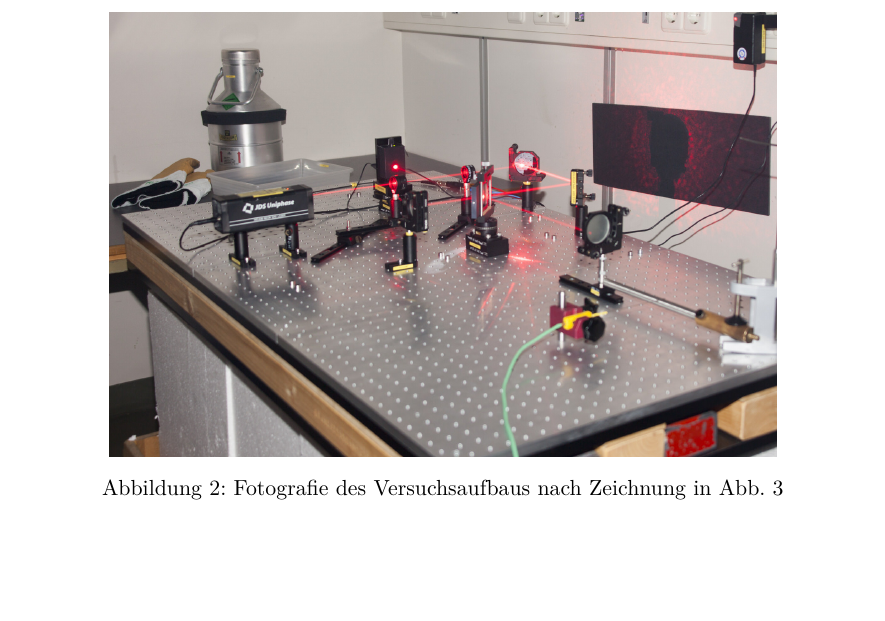
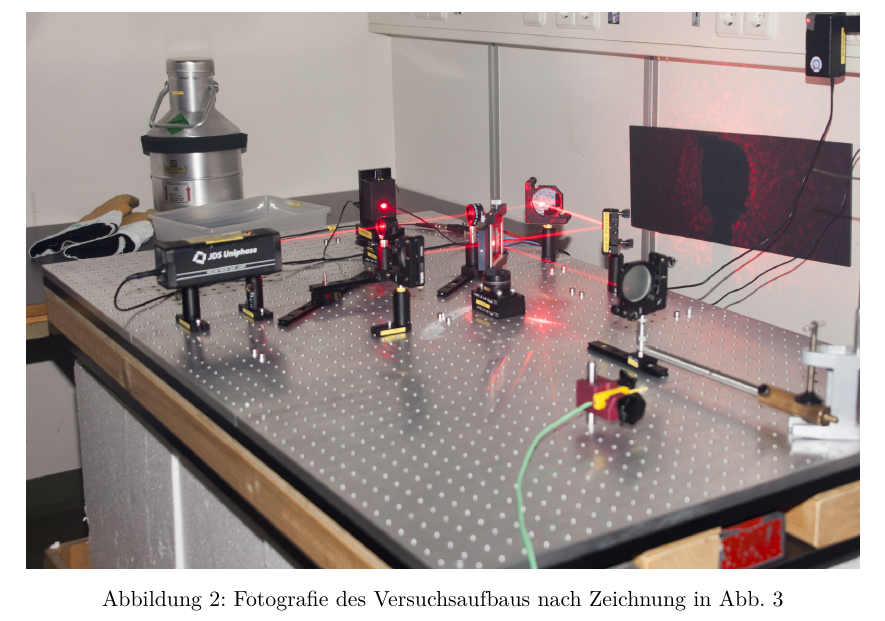
Before and after one commit to vale/PP, a LaTeX document (versuch_2/protokoll.tex, which reads versuch_2/durchfuehrung.tex): part of page 9 of 21, cut so that both start at the same text, the shorter picture padded with empty space. Compiled offline with pdfLaTeX.

Commit message:
neu kompilier

```diff
--- a/versuch_2/durchfuehrung.tex
+++ b/versuch_2/durchfuehrung.tex
@@ -4,7 +4,7 @@ Das Interferometer wurde auf einem schwingungsgedämpften optischen Tisch aufgeb
 
 \begin{figure}
 \centering
-	\includegraphics[width=.8\textwidth]{images/versuchsaufbau.jpg}
+	\includegraphics[width=\textwidth]{images/versuchsaufbau.jpg}
 	\caption{Fotografie des Versuchsaufbaus nach Zeichnung in Abb. \ref{pic:skizze_versuchsaufbau}}
 \end{figure}
 
```
Also changed, not shown: versuch_2/protokoll.pdf.
